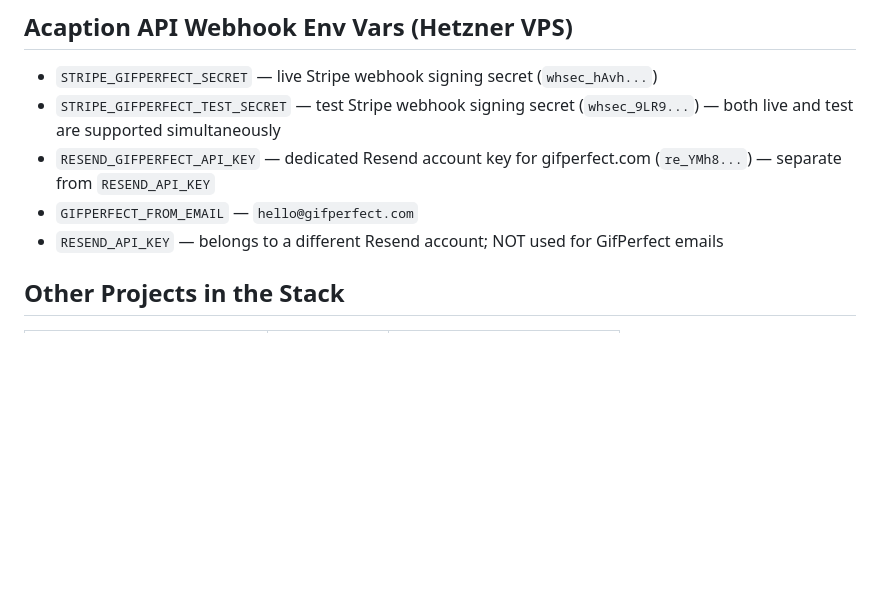
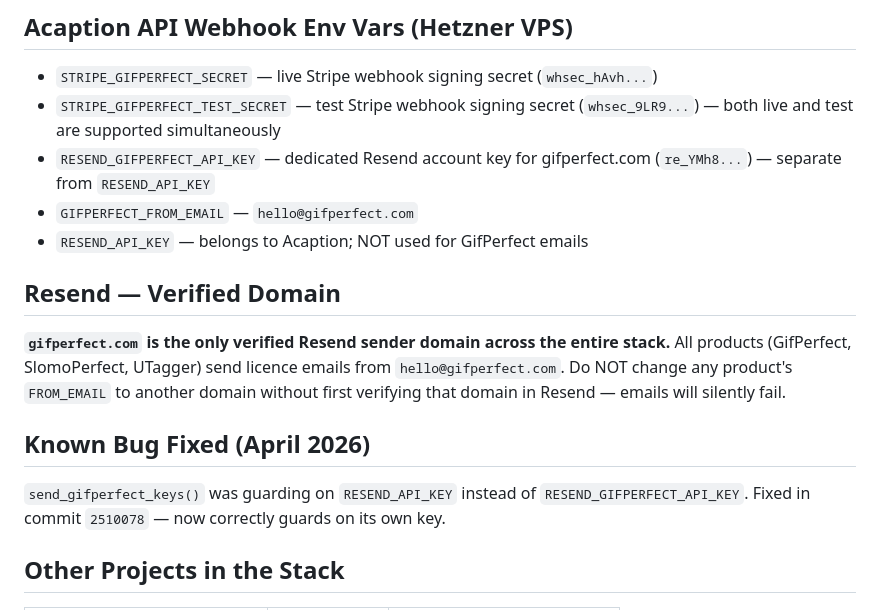
Before and after one commit to kinkyb/gifperfect, a Markdown page: CLAUDE.md, the part around the change. GitHub-like rendering; blank space fills up the shorter version.

Commit message:
Update CLAUDE.md: document verified Resend domain and email guard bug fix
Co-Authored-By: Claude Sonnet 4.6 <noreply@anthropic.com>

```diff
--- a/CLAUDE.md
+++ b/CLAUDE.md
@@ -101,7 +101,16 @@ cd site && netlify deploy --prod --dir .
 - `STRIPE_GIFPERFECT_TEST_SECRET` — test Stripe webhook signing secret (`whsec_9LR9...`) — both live and test are supported simultaneously
 - `RESEND_GIFPERFECT_API_KEY` — dedicated Resend account key for gifperfect.com (`re_YMh8...`) — separate from `RESEND_API_KEY`
 - `GIFPERFECT_FROM_EMAIL` — `hello@gifperfect.com`
-- `RESEND_API_KEY` — belongs to a different Resend account; NOT used for GifPerfect emails
+- `RESEND_API_KEY` — belongs to Acaption; NOT used for GifPerfect emails
+
+## Resend — Verified Domain
+**`gifperfect.com` is the only verified Resend sender domain across the entire stack.**
+All products (GifPerfect, SlomoPerfect, UTagger) send licence emails from `hello@gifperfect.com`.
+Do NOT change any product's `FROM_EMAIL` to another domain without first verifying that domain in Resend — emails will silently fail.
+
+## Known Bug Fixed (April 2026)
+`send_gifperfect_keys()` was guarding on `RESEND_API_KEY` instead of `RESEND_GIFPERFECT_API_KEY`.
+Fixed in commit `2510078` — now correctly guards on its own key.
 
 ## Other Projects in the Stack
 | Project | Market | Folder |
```
